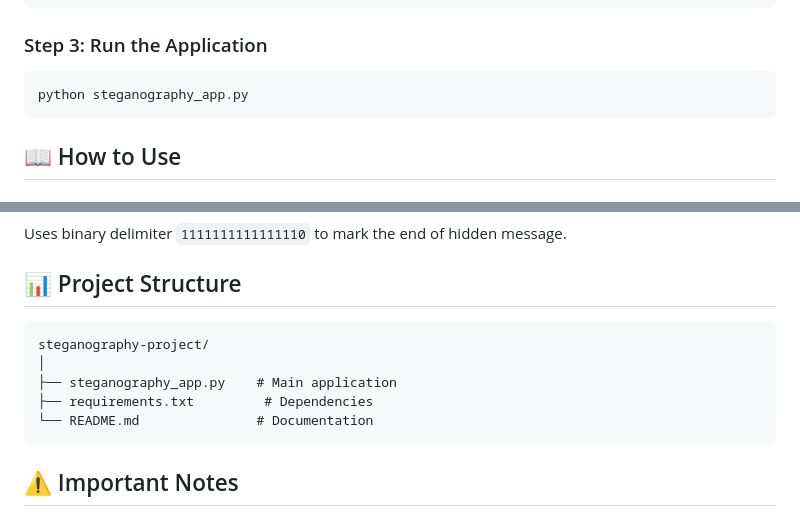
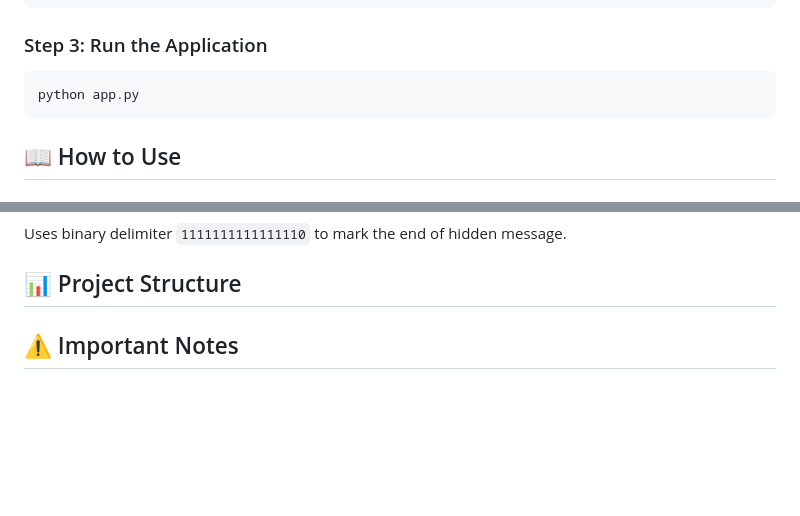
Before and after one commit to Techie-pixel/StegoCrypt, a Markdown page: README.md, 2 parts joined by grey strips. GitHub-like rendering; blank space fills up the shorter version.

````diff
--- a/README.md
+++ b/README.md
@@ -28,7 +28,7 @@ pip install Pillow opencv-python numpy pydub
 
 ### Step 3: Run the Application
 ```bash
-python steganography_app.py
+python app.py
 ```
 
 ## 📖 How to Use
@@ -95,14 +95,6 @@ The application uses LSB steganography which modifies the least significant bit
 Uses binary delimiter `1111111111111110` to mark the end of hidden message.
 
 ## 📊 Project Structure
-
-```
-steganography-project/
-│
-├── steganography_app.py    # Main application
-├── requirements.txt         # Dependencies
-└── README.md               # Documentation
-```
 
 ## ⚠️ Important Notes
 
````
